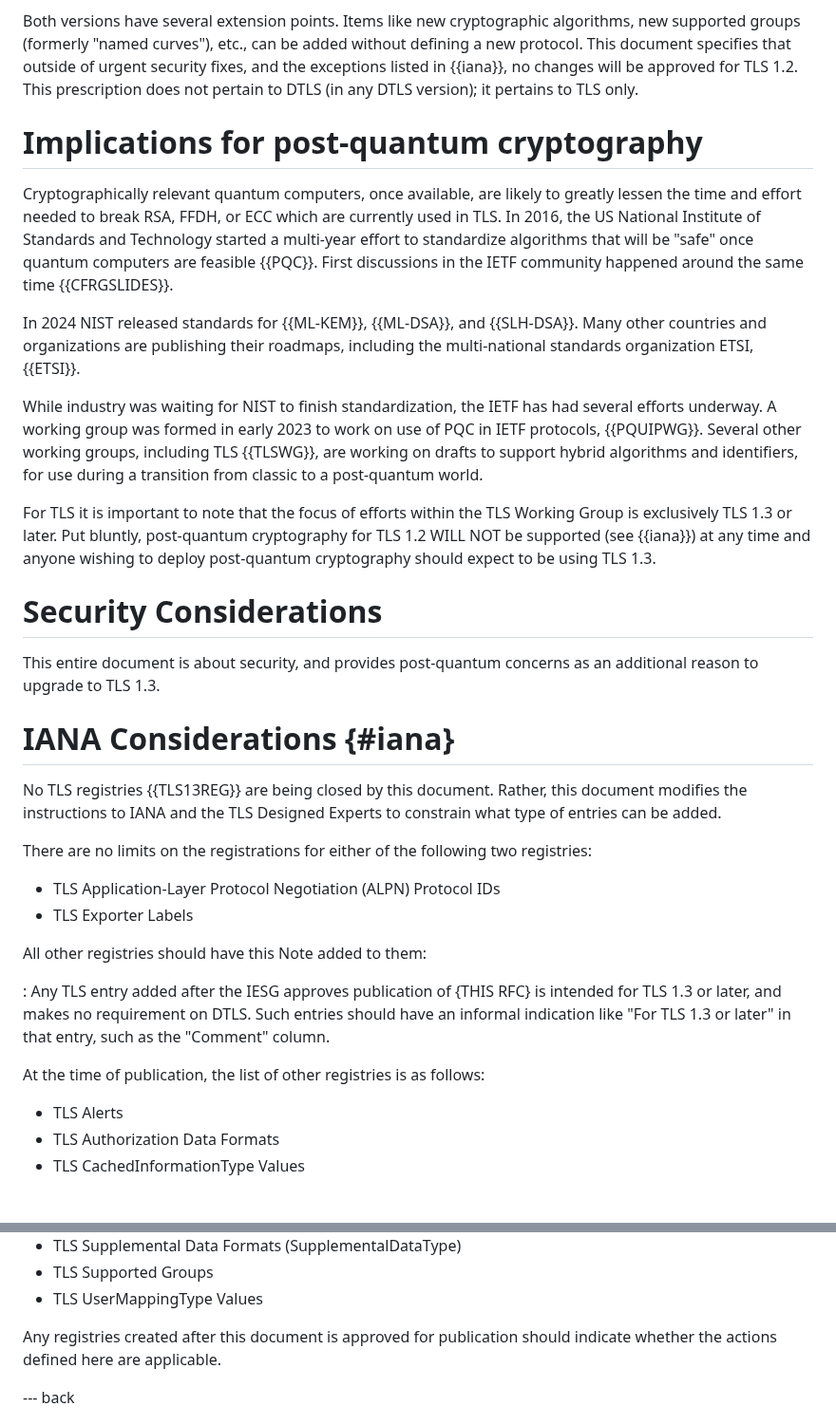
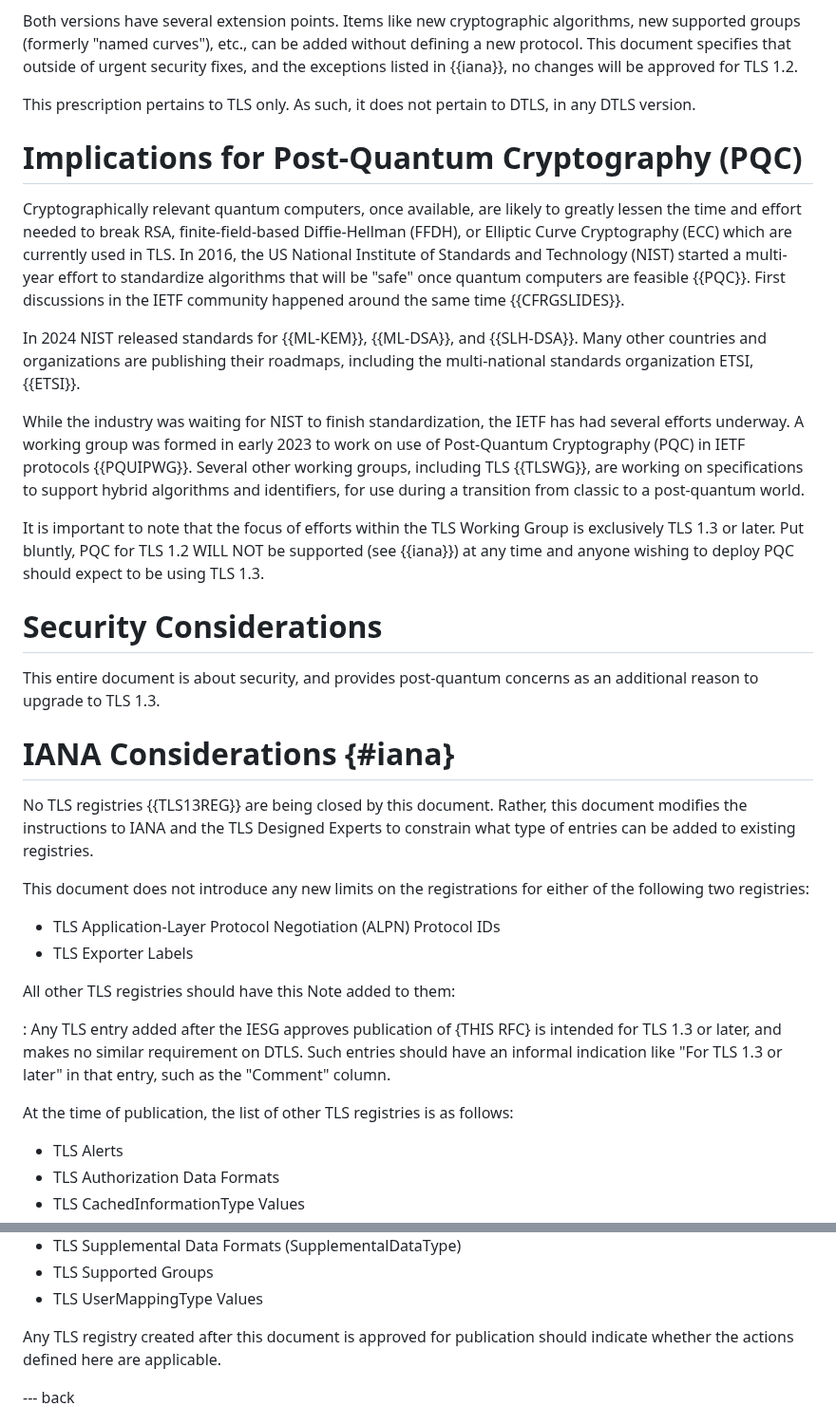
Before and after one commit to tlswg/tls12-frozen, a Markdown page: draft-ietf-tls-tls12-frozen.md, 2 parts joined by grey strips. Shown at 95% size. Rendered like a GitHub page; blank space fills up the shorter version.

Commit message:
It is about TLS registries
and as a bonus, suggest some minor edits and fix nits. Also, expanded those not marked as (*) in https://www.rfc-editor.org/rpc/wiki/doku.php?id=abbrev_list

Hope this helps.

```diff
--- a/draft-ietf-tls-tls12-frozen.md
+++ b/draft-ietf-tls-tls12-frozen.md
@@ -93,15 +93,16 @@ algorithms, new supported groups (formerly "named curves"),  etc., can be
 added without defining a new protocol. This document specifies that outside of
 urgent security fixes, and the exceptions listed in {{iana}},
 no changes will be approved for TLS 1.2.
-This prescription does not pertain to DTLS (in any DTLS version); it pertains to
-TLS only.
 
-# Implications for post-quantum cryptography
+This prescription pertains to TLS only. As such, it does not pertain to
+DTLS, in any DTLS version.
+
+# Implications for Post-Quantum Cryptography (PQC)
 
 Cryptographically relevant quantum computers, once available, are likely to
 greatly lessen the time and effort needed to break
-RSA, FFDH, or ECC which are currently used in TLS.
-In 2016, the US National Institute of Standards and Technology started a
+RSA, finite-field-based Diffie-Hellman (FFDH), or Elliptic Curve Cryptography (ECC) which are currently used in TLS.
+In 2016, the US National Institute of Standards and Technology (NIST) started a
 multi-year effort to standardize algorithms that will be "safe"
 once quantum computers are feasible {{PQC}}. First discussions in
 the IETF community happened
@@ -111,20 +112,20 @@ In 2024 NIST released standards for {{ML-KEM}}, {{ML-DSA}}, and {{SLH-DSA}}.
 Many other countries and organizations are publishing their roadmaps,
 including the multi-national standards organization ETSI, {{ETSI}}.
 
-While industry was waiting for NIST to finish standardization, the
+While the industry was waiting for NIST to finish standardization, the
 IETF has had several efforts underway.
-A working group was formed in early 2023 to work on use of PQC in IETF protocols,
+A working group was formed in early 2023 to work on use of Post-Quantum Cryptography (PQC) in IETF protocols
 {{PQUIPWG}}.
 Several other working groups, including TLS {{TLSWG}},
 are working on
-drafts to support hybrid algorithms and identifiers, for use during a
+specifications to support hybrid algorithms and identifiers, for use during a
 transition from classic to a post-quantum world.
 
-For TLS it is important to note that the focus of efforts within the TLS Working Group
+It is important to note that the focus of efforts within the TLS Working Group
 is exclusively TLS 1.3 or later.
-Put bluntly, post-quantum cryptography for
+Put bluntly, PQC for
 TLS 1.2 WILL NOT be supported (see {{iana}}) at any time and anyone wishing
-to deploy post-quantum cryptography should expect to be using TLS 1.3.
+to deploy PQC should expect to be using TLS 1.3.
 
 # Security Considerations
 
@@ -135,24 +136,25 @@ as an additional reason to upgrade to TLS 1.3.
 
 No TLS registries {{TLS13REG}} are being closed by this document.
 Rather, this document modifies the instructions to IANA and the TLS
-Designed Experts to constrain what type of entries can be added.
+Designed Experts to constrain what type of entries can be added to existing
+registries.
 
-There are no limits on the registrations for either of
+This document does not introduce any new limits on the registrations for either of
 the following two registries:
 
 - TLS Application-Layer Protocol Negotiation (ALPN) Protocol IDs
 - TLS Exporter Labels
 
-All other registries should have this Note added to them:
+All other TLS registries should have this Note added to them:
 
 : Any TLS entry added
 after the IESG approves publication of {THIS RFC} is intended for TLS 1.3 or
-later, and makes no requirement on DTLS.
+later, and makes no similar requirement on DTLS.
 Such entries should have an informal indication
 like "For TLS 1.3 or later" in that entry, such as the
 "Comment" column.
 
-At the time of publication, the list of other registries is as follows:
+At the time of publication, the list of other TLS registries is as follows:
 
 - TLS Alerts
 - TLS Authorization Data Formats
@@ -178,7 +180,7 @@ At the time of publication, the list of other registries is as follows:
 - TLS Supported Groups
 - TLS UserMappingType Values
 
-Any registries created after this document is approved for publication
+Any TLS registry created after this document is approved for publication
 should indicate whether the actions defined here are applicable.
 
 --- back
```
